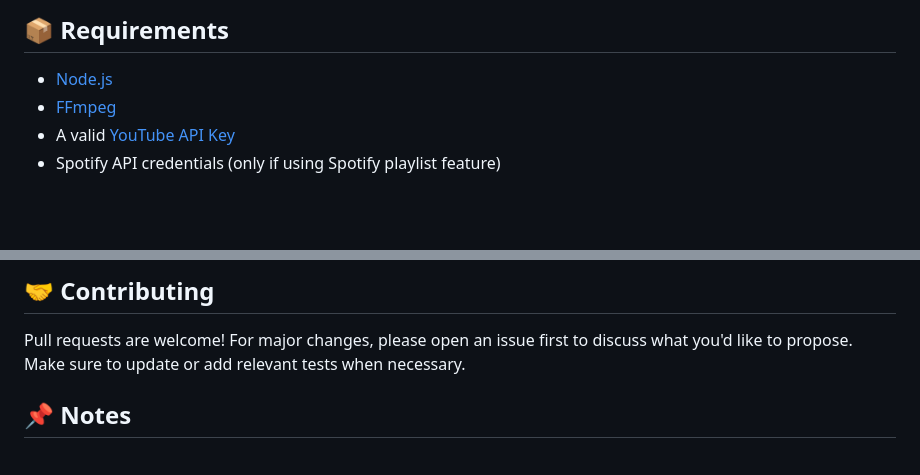
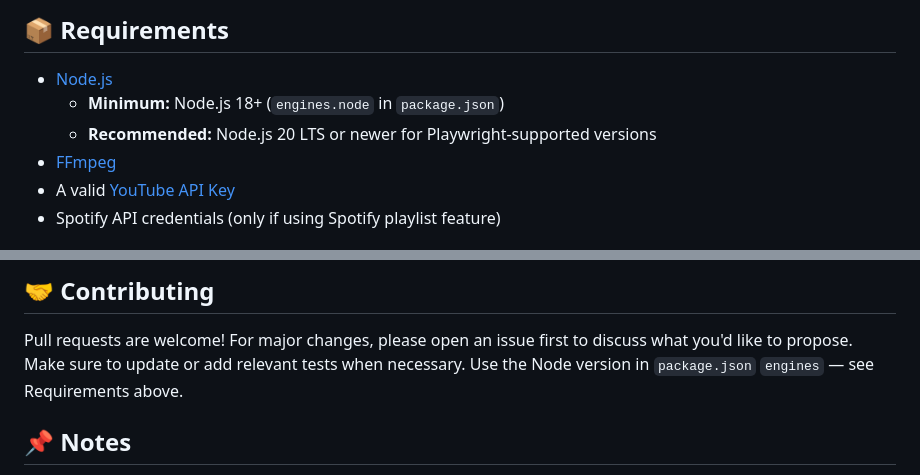
Before and after one commit to ivelazco/tracklistDownloader, a Markdown page: README.md, 2 parts joined by grey strips. Drawn GitHub-style; blank space fills up the shorter version.

Commit message:
docs(phase-01): align README Node prerequisites with engines (01-03 task 2)
Made-with: Cursor

```diff
--- a/README.md
+++ b/README.md
@@ -15,6 +15,8 @@ This community-driven project allows you to download music from various sources
 ## 📦 Requirements
 
 - [Node.js](https://nodejs.org/)
+  - **Minimum:** Node.js 18+ (`engines.node` in `package.json`)
+  - **Recommended:** Node.js 20 LTS or newer for Playwright-supported versions
 - [FFmpeg](https://github.com/adaptlearning/adapt_authoring/wiki/Installing-FFmpeg)
 - A valid [YouTube API Key](https://developers.google.com/youtube/v3/getting-started)
 - Spotify API credentials (only if using Spotify playlist feature)
@@ -93,6 +95,7 @@ Downloads are organized in source-specific folders:
 Pull requests are welcome!
 For major changes, please open an issue first to discuss what you'd like to propose.
 Make sure to update or add relevant tests when necessary.
+Use the Node version in `package.json` `engines` — see Requirements above.
 
 ## 📌 Notes
 
```
